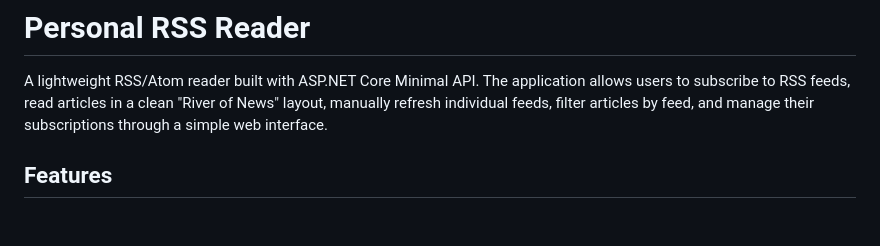
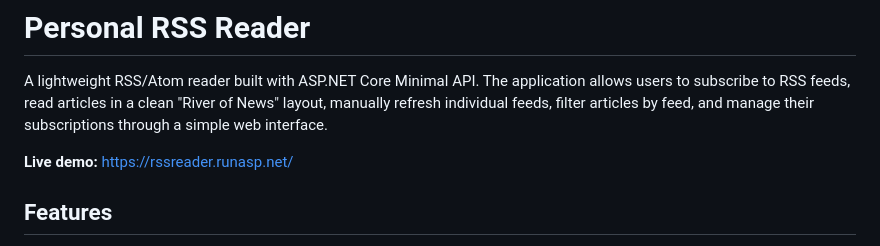
Before and after one commit to salma-mostafaa/RSS-Reader, a Markdown page: README.md, the part around the change. Rendered like a GitHub page; blank space fills up the shorter version.

Commit message:
Add live demo link to README
Added a live demo link to the README.

```diff
--- a/README.md
+++ b/README.md
@@ -1,6 +1,8 @@
 # Personal RSS Reader
 
 A lightweight RSS/Atom reader built with ASP.NET Core Minimal API. The application allows users to subscribe to RSS feeds, read articles in a clean "River of News" layout, manually refresh individual feeds, filter articles by feed, and manage their subscriptions through a simple web interface.
+
+**Live demo:** [https://rssreader.runasp.net/](https://rssreader.runasp.net/)
 
 ## Features
 
```
